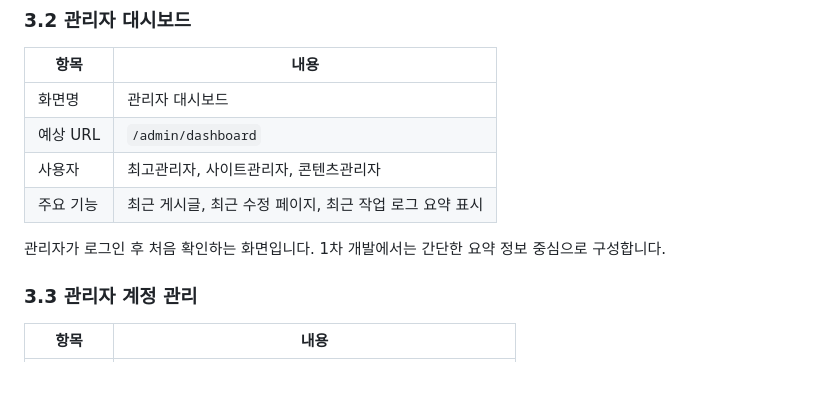
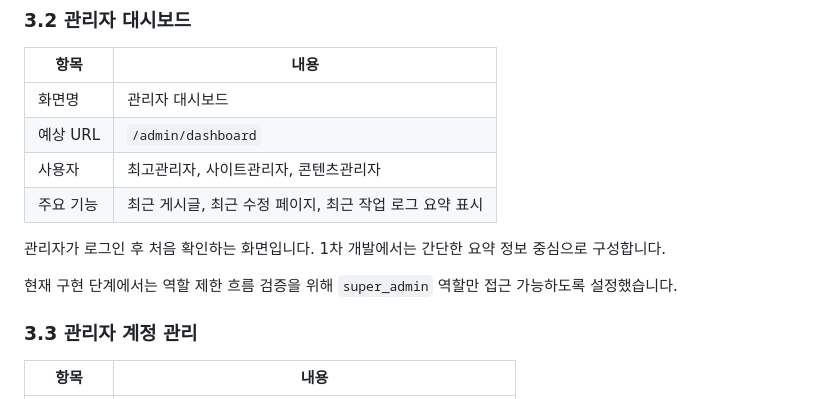
Before and after one commit to kimsixsue/university-cms-php, a Markdown page: docs/screens.md, the part around the change. GitHub-like rendering; blank space fills up the shorter version.

Commit message:
Update access control for admin screen

```diff
--- a/docs/screens.md
+++ b/docs/screens.md
@@ -42,6 +42,8 @@
 
 관리자가 로그인 후 처음 확인하는 화면입니다.
 1차 개발에서는 간단한 요약 정보 중심으로 구성합니다.
+
+현재 구현 단계에서는 역할 제한 흐름 검증을 위해 `super_admin` 역할만 접근 가능하도록 설정했습니다.
 
 ### 3.3 관리자 계정 관리
 
```
